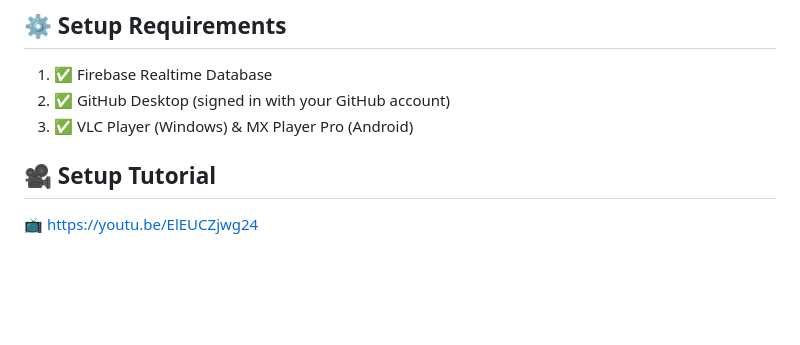
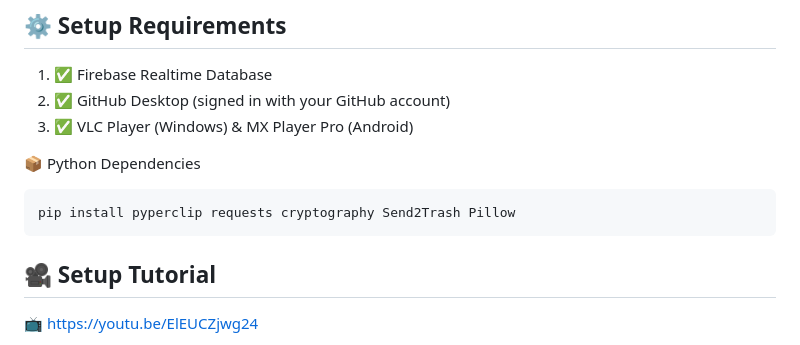
Before and after one commit to AntorPi314/GWeb, a Markdown page: README.md, the part around the change. Drawn GitHub-style; blank space fills up the shorter version.

````diff
--- a/README.md
+++ b/README.md
@@ -25,6 +25,11 @@ A lightweight media-serving web app
 1. ✅ Firebase Realtime Database
 2. ✅ GitHub Desktop (signed in with your GitHub account)
 3. ✅ VLC Player (Windows) & MX Player Pro (Android)
+
+📦 Python Dependencies
+```bash
+pip install pyperclip requests cryptography Send2Trash Pillow
+```
 
 
 ## 🎥 Setup Tutorial
````
